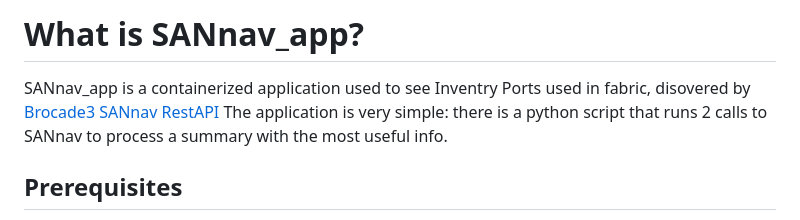
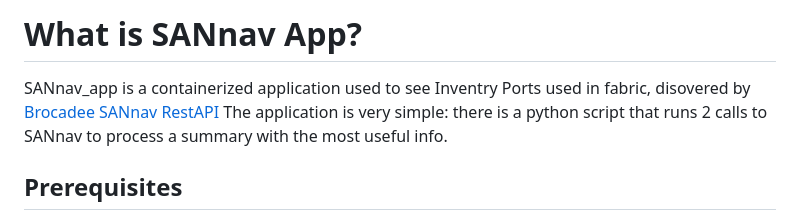
Before and after one commit to axxx75/sannav_app, a Markdown page: README.md, the part around the change. GitHub-like rendering.

```diff
--- a/README.md
+++ b/README.md
@@ -1,6 +1,6 @@
-# What is SANnav_app?
+# What is SANnav App?
 
-SANnav_app is a containerized application used to see Inventry Ports used in fabric, disovered by [Brocade3 SANnav RestAPI](https://techdocs.broadcom.com/content/dam/broadcom/techdocs/us/en/pdf/fc-networking/software-sannav/sannav-240x-restapi.pdf)
+SANnav_app is a containerized application used to see Inventry Ports used in fabric, disovered by [Brocadee SANnav RestAPI](https://techdocs.broadcom.com/content/dam/broadcom/techdocs/us/en/pdf/fc-networking/software-sannav/sannav-240x-restapi.pdf)
 The application is very simple: there is a python script that runs 2 calls to SANnav to process a summary with the most useful info.
 
 ## Prerequisites
```
